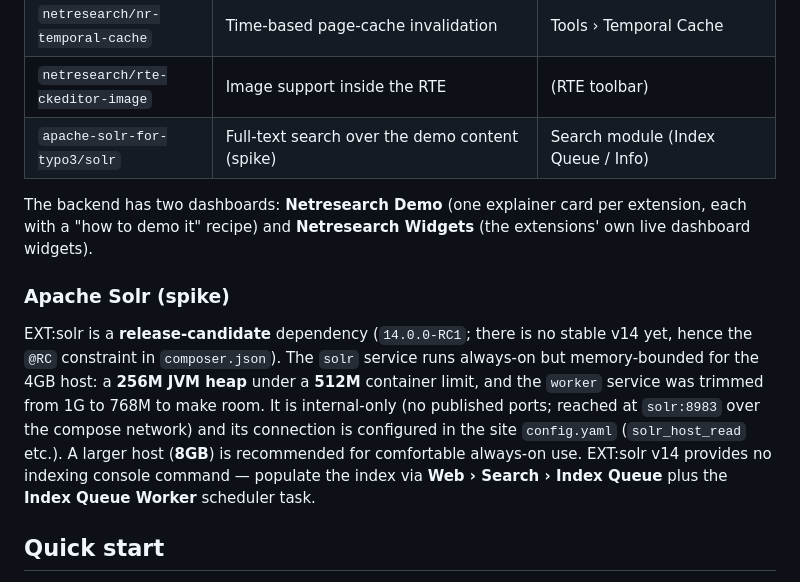
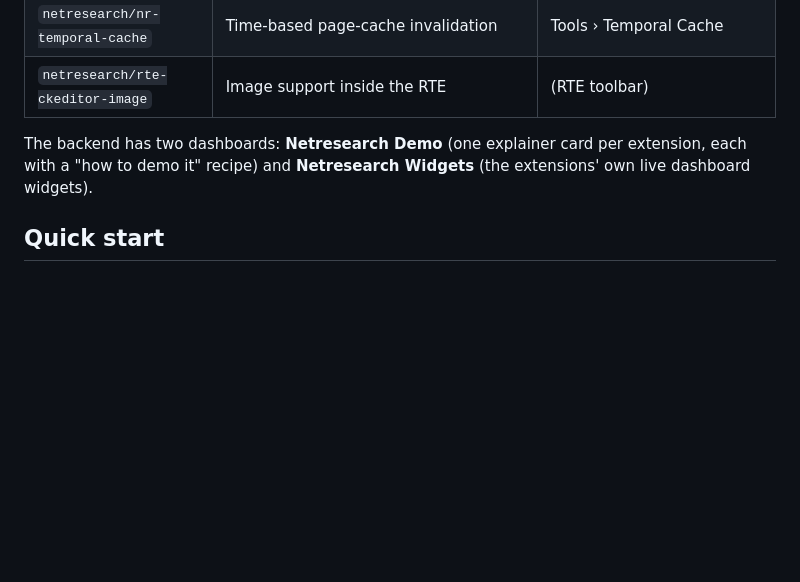
Before and after one commit to netresearch/typo3-demo, a Markdown page: README.md, the part around the change. GitHub-like rendering; blank space fills up the shorter version.

Commit message:
docs(demo): drop the Solr leftovers from the README
EXT:solr was removed from composer.json in 82321c7 (July), but the
README still lists it as a demo extension and keeps a whole "Apache Solr
(spike)" section describing a compose service, a JVM heap budget and a
site configuration that no longer exist.

Signed-off-by: Sebastian Mendel <info@sebastianmendel.de>

```diff
--- a/README.md
+++ b/README.md
@@ -23,24 +23,10 @@ host pulls and updates itself. There is no manual server editing.
 | `netresearch/t3-cowriter` | AI writing assistant inside CKEditor | Tools › Cowriter Status |
 | `netresearch/nr-temporal-cache` | Time-based page-cache invalidation | Tools › Temporal Cache |
 | `netresearch/rte-ckeditor-image` | Image support inside the RTE | (RTE toolbar) |
-| `apache-solr-for-typo3/solr` | Full-text search over the demo content (spike) | Search module (Index Queue / Info) |
 
 The backend has two dashboards: **Netresearch Demo** (one explainer card per
 extension, each with a "how to demo it" recipe) and **Netresearch Widgets**
 (the extensions' own live dashboard widgets).
-
-### Apache Solr (spike)
-
-EXT:solr is a **release-candidate** dependency (`14.0.0-RC1`; there is no stable
-v14 yet, hence the `@RC` constraint in `composer.json`). The `solr` service runs
-always-on but memory-bounded for the 4GB host: a **256M JVM heap** under a
-**512M** container limit, and the `worker` service was trimmed from 1G to 768M
-to make room. It is internal-only (no published ports; reached at `solr:8983`
-over the compose network) and its connection is configured in the site
-`config.yaml` (`solr_host_read` etc.). A larger host (**8GB**) is recommended
-for comfortable always-on use. EXT:solr v14 provides no indexing console
-command — populate the index via **Web › Search › Index Queue** plus the
-**Index Queue Worker** scheduler task.
 
 ## Quick start
 
```
